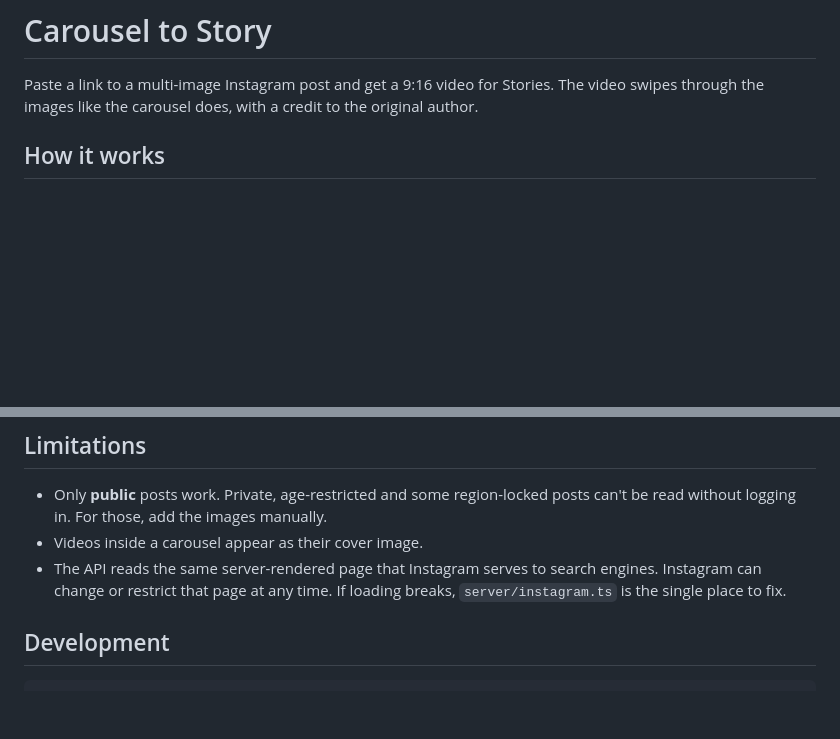
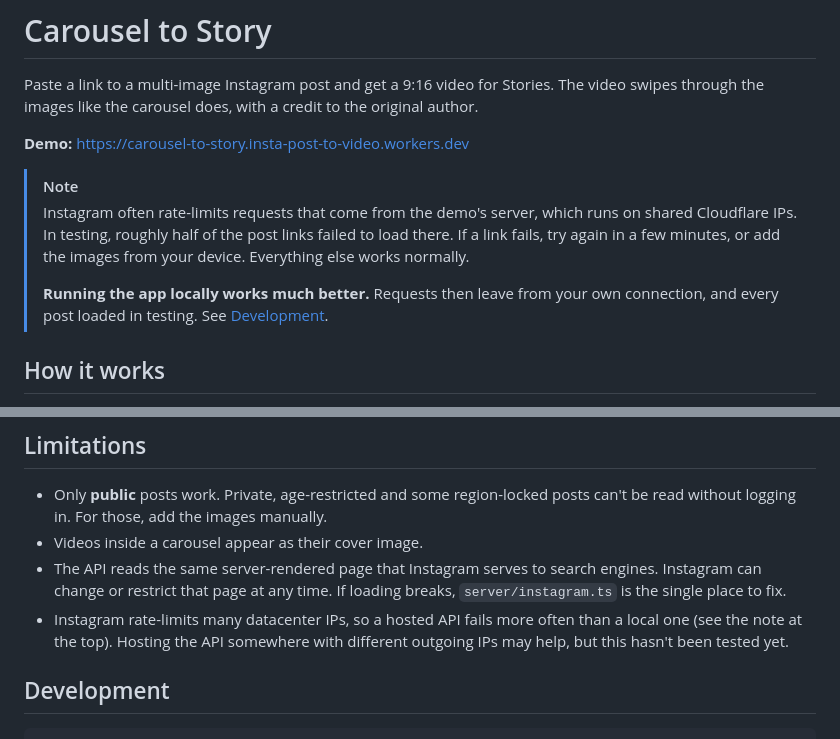
Before and after one commit to ariedotme/insta-post-to-video, a Markdown page: README.md, 2 parts joined by grey strips. Rendered like a GitHub page; blank space fills up the shorter version.

Commit message:
Add demo link and rate-limit note to README

```diff
--- a/README.md
+++ b/README.md
@@ -1,6 +1,13 @@
 # Carousel to Story
 
 Paste a link to a multi-image Instagram post and get a 9:16 video for Stories. The video swipes through the images like the carousel does, with a credit to the original author.
+
+**Demo:** https://carousel-to-story.insta-post-to-video.workers.dev
+
+> [!NOTE]
+> Instagram often rate-limits requests that come from the demo's server, which runs on shared Cloudflare IPs. In testing, roughly half of the post links failed to load there. If a link fails, try again in a few minutes, or add the images from your device. Everything else works normally.
+>
+> **Running the app locally works much better.** Requests then leave from your own connection, and every post loaded in testing. See [Development](#development).
 
 ## How it works
 
@@ -26,6 +33,7 @@ You can open the app with a post already loaded: `https://your-app/?url=https://
 - Only **public** posts work. Private, age-restricted and some region-locked posts can't be read without logging in. For those, add the images manually.
 - Videos inside a carousel appear as their cover image.
 - The API reads the same server-rendered page that Instagram serves to search engines. Instagram can change or restrict that page at any time. If loading breaks, `server/instagram.ts` is the single place to fix.
+- Instagram rate-limits many datacenter IPs, so a hosted API fails more often than a local one (see the note at the top). Hosting the API somewhere with different outgoing IPs may help, but this hasn't been tested yet.
 
 ## Development
 
```
